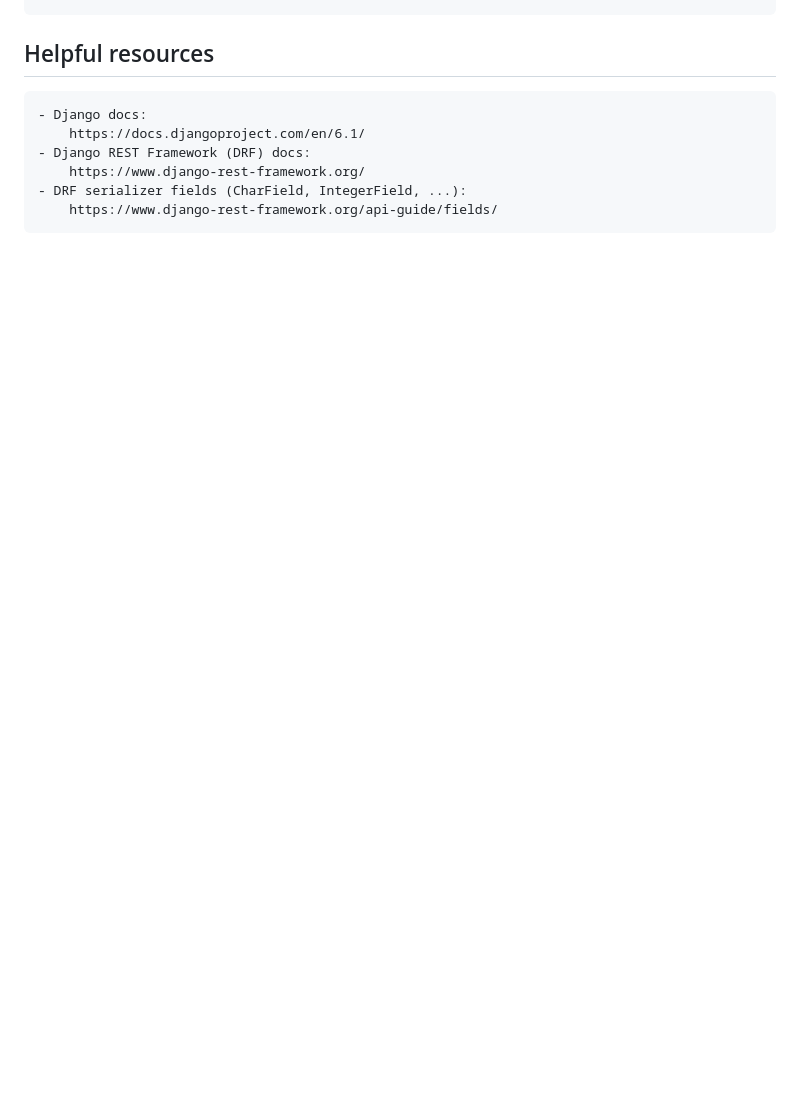
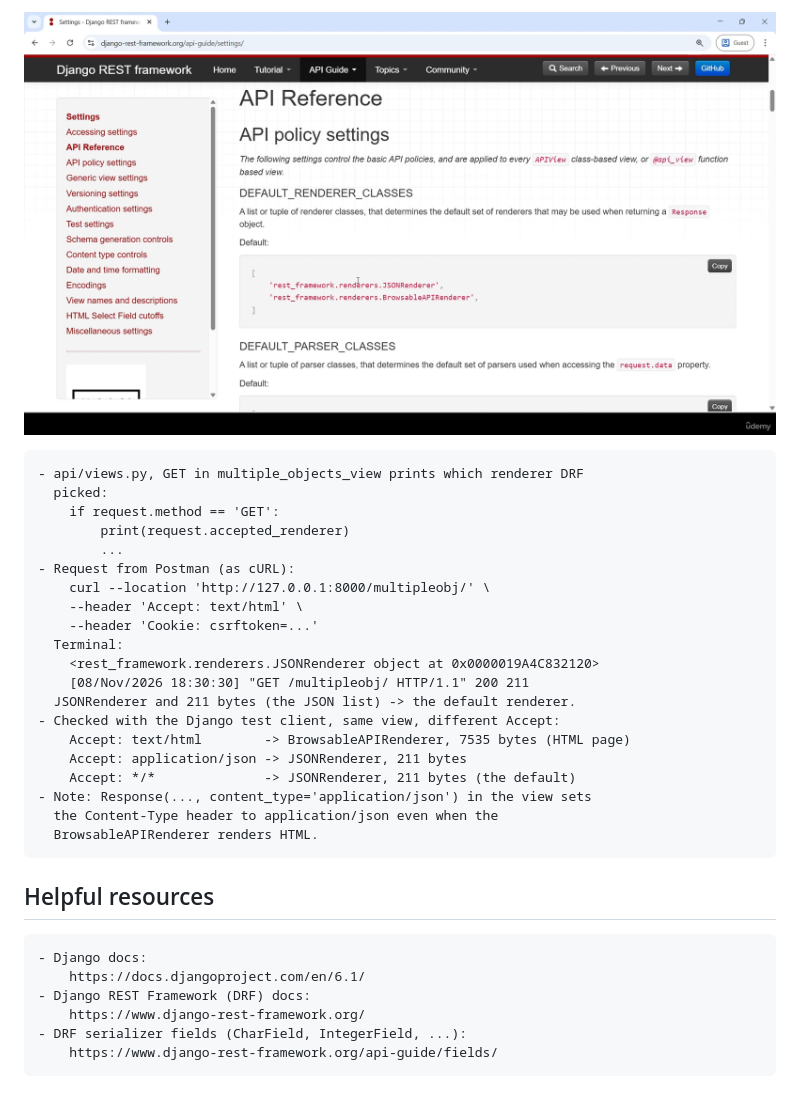
Before and after one commit to sachincmanjrekar/django_complete, a Markdown page: peoplehub/LEARNING_LOG.md, the part around one of its changes. GitHub-like rendering; pictures changed too: peoplehub/screenshots/drf-default-renderer-classes-docs.png (added); blank space fills up the shorter version.

Commit message:
Print the accepted renderer in the list view, log content negotiation and DEFAULT_RENDERER_CLASSES
Co-Authored-By: Claude Opus 5.5 <noreply@anthropic.com>

```diff
--- a/peoplehub/LEARNING_LOG.md
+++ b/peoplehub/LEARNING_LOG.md
@@ -591,3 +619,26 @@
+![DRF docs: DEFAULT_RENDERER_CLASSES](screenshots/drf-default-renderer-classes-docs.png)
+
+    - api/views.py, GET in multiple_objects_view prints which renderer DRF
+      picked:
+        if request.method == 'GET':
+            print(request.accepted_renderer)
+            ...
+    - Request from Postman (as cURL):
+        curl --location 'http://127.0.0.1:8000/multipleobj/' \
+        --header 'Accept: text/html' \
+        --header 'Cookie: csrftoken=...'
+      Terminal:
+        <rest_framework.renderers.JSONRenderer object at 0x0000019A4C832120>
+        [08/Nov/2026 18:30:30] "GET /multipleobj/ HTTP/1.1" 200 211
+      JSONRenderer and 211 bytes (the JSON list) -> the default renderer.
+    - Checked with the Django test client, same view, different Accept:
+        Accept: text/html        -> BrowsableAPIRenderer, 7535 bytes (HTML page)
+        Accept: application/json -> JSONRenderer, 211 bytes
+        Accept: */*              -> JSONRenderer, 211 bytes (the default)
+    - Note: Response(..., content_type='application/json') in the view sets
+      the Content-Type header to application/json even when the
+      BrowsableAPIRenderer renders HTML.
+
 ## Helpful resources
 
     - Django docs:
```
Also changed, not shown: other parts of peoplehub/LEARNING_LOG.md (+28 -0 lines), peoplehub/screenshots/content-negotiation-flow-slide.png (added), peoplehub/screenshots/content-negotiation-slide.png (added), 1 other file.
